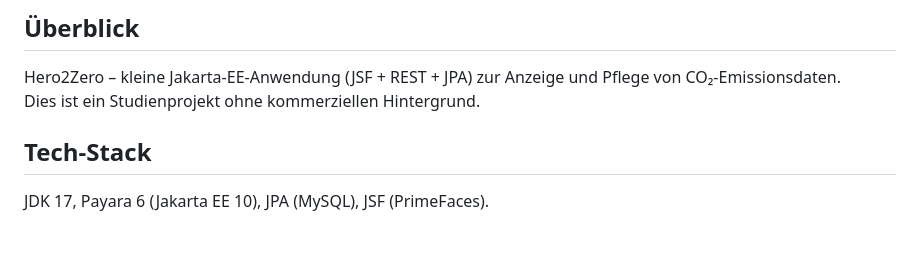
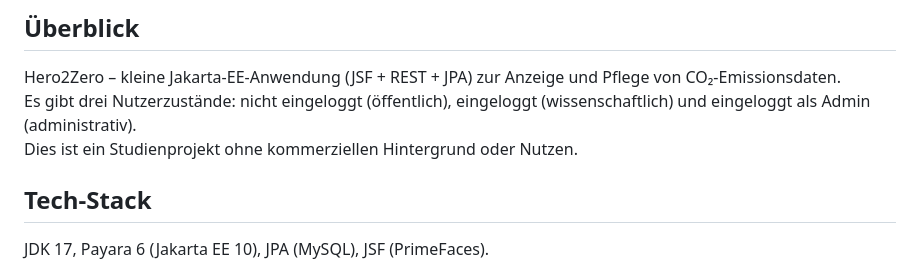
Before and after one commit to Seifroh/hero2zero, a Markdown page: README.md, the part around the change. Drawn GitHub-style; blank space fills up the shorter version.

```diff
--- a/README.md
+++ b/README.md
@@ -1,6 +1,7 @@
 ## Überblick
 Hero2Zero – kleine Jakarta-EE-Anwendung (JSF + REST + JPA) zur Anzeige und Pflege von CO₂-Emissionsdaten.<br>
-Dies ist ein Studienprojekt ohne kommerziellen Hintergrund.
+Es gibt drei Nutzerzustände: nicht eingeloggt (öffentlich), eingeloggt (wissenschaftlich) und eingeloggt als Admin (administrativ). <br>
+Dies ist ein Studienprojekt ohne kommerziellen Hintergrund oder Nutzen.
 
 ## Tech-Stack
 JDK 17, Payara 6 (Jakarta EE 10), JPA (MySQL), JSF (PrimeFaces).
```
